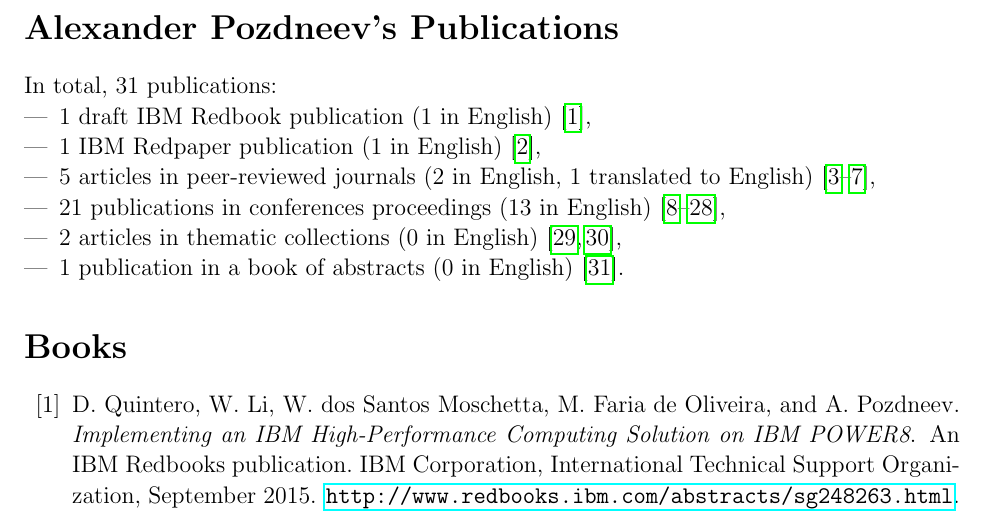
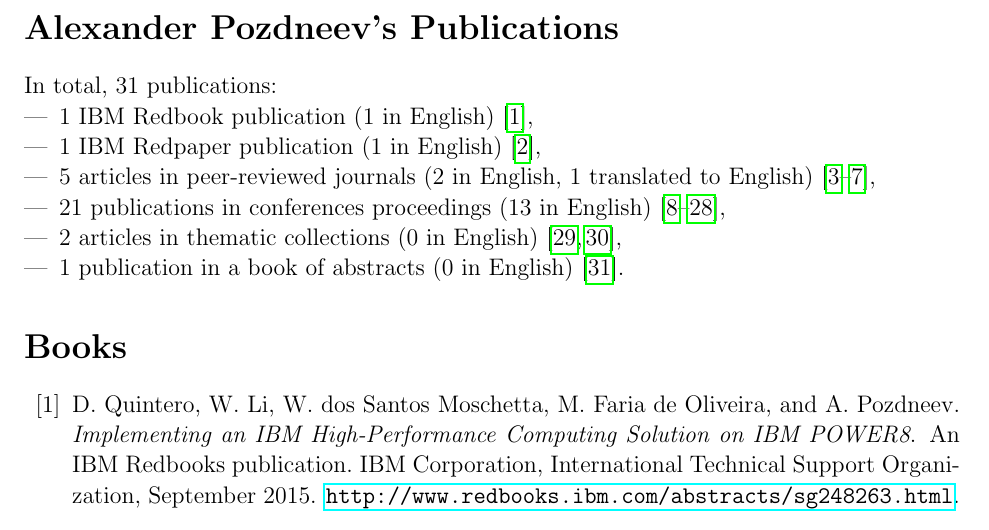
Before and after one commit to pozdneev/pubs, a LaTeX document (pubs.tex): part of page 1 of 5, cut so that both start at the same text. Compiled offline with pdfLaTeX.

Commit message:
The Redbook publication is no longer a draft

```diff
--- a/pubs.tex
+++ b/pubs.tex
@@ -30,7 +30,7 @@
 In total, 31 publications:
 \begin{compactitem}[---]
 \item
-  1 draft IBM Redbook publication (1 in English)~\citeBooks{%
+  1 IBM Redbook publication (1 in English)~\citeBooks{%
         SG-248263
   },
 \item
```
